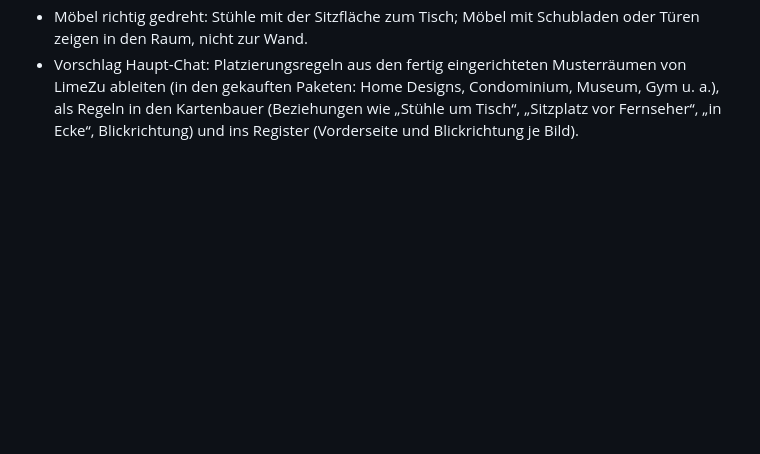
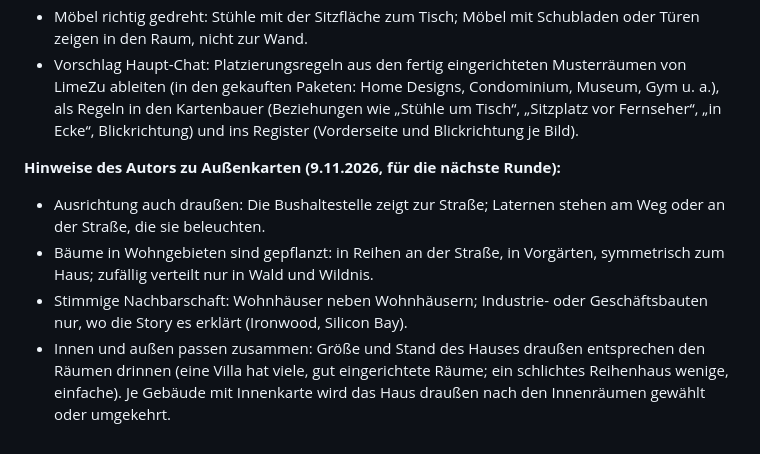
Before and after one commit to dobili/SvGa_Public, a Markdown page: docs/spiel/ENTSCHEIDUNGEN.md, the part around the change. Drawn GitHub-style; blank space fills up the shorter version.

Commit message:
Hinweise des Autors zu Außenkarten und Innen-Außen-Stimmigkeit vorgemerkt
Co-Authored-By: Claude Opus 5.5 <noreply@anthropic.com>
Claude-Session: https://claude.ai/code/session_01GgYQ8VZTehAaksw4eD2gUS

```diff
--- a/docs/spiel/ENTSCHEIDUNGEN.md
+++ b/docs/spiel/ENTSCHEIDUNGEN.md
@@ -688,3 +688,14 @@ die Prüfliste von `inhalte/abenteuer/szenen/README.md` und ins Register (Spalte
   ableiten (in den gekauften Paketen: Home Designs, Condominium, Museum, Gym u. a.), als Regeln in den
   Kartenbauer (Beziehungen wie „Stühle um Tisch“, „Sitzplatz vor Fernseher“, „in Ecke“, Blickrichtung)
   und ins Register (Vorderseite und Blickrichtung je Bild).
+
+**Hinweise des Autors zu Außenkarten (9.11.2026, für die nächste Runde):**
+- Ausrichtung auch draußen: Die Bushaltestelle zeigt zur Straße; Laternen stehen am Weg oder an der
+  Straße, die sie beleuchten.
+- Bäume in Wohngebieten sind gepflanzt: in Reihen an der Straße, in Vorgärten, symmetrisch zum Haus;
+  zufällig verteilt nur in Wald und Wildnis.
+- Stimmige Nachbarschaft: Wohnhäuser neben Wohnhäusern; Industrie- oder Geschäftsbauten nur, wo die
+  Story es erklärt (Ironwood, Silicon Bay).
+- Innen und außen passen zusammen: Größe und Stand des Hauses draußen entsprechen den Räumen drinnen
+  (eine Villa hat viele, gut eingerichtete Räume; ein schlichtes Reihenhaus wenige, einfache). Je
+  Gebäude mit Innenkarte wird das Haus draußen nach den Innenräumen gewählt oder umgekehrt.
```
